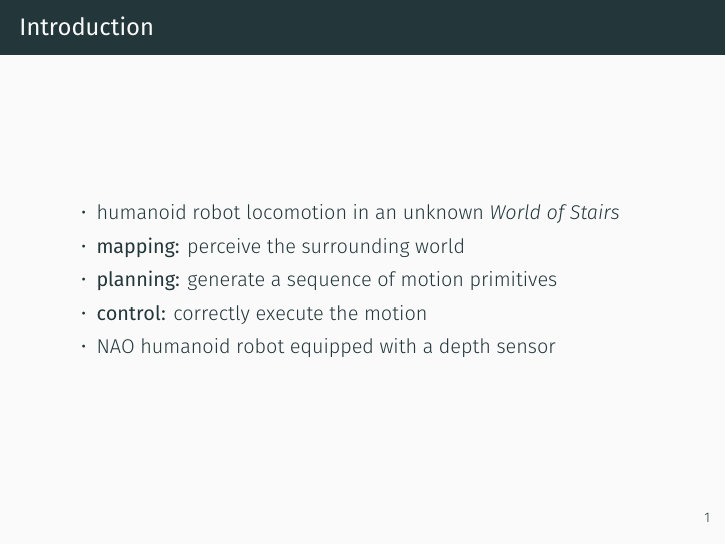
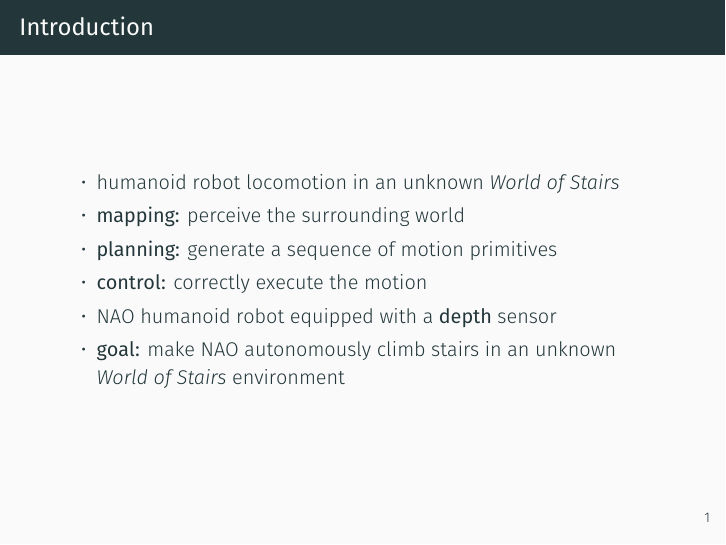
Before and after one commit to micco00x/masterthesispresentation, LaTeX slides (presentation.tex): page 2 of 19. Compiled offline with XeLaTeX.

Commit message:
Introduction: goal

```diff
--- a/presentation.tex
+++ b/presentation.tex
@@ -44,7 +44,9 @@
 		\item \textbf{mapping:} perceive the surrounding world
 		\item \textbf{planning:} generate a sequence of motion primitives
 		\item \textbf{control:} correctly execute the motion
-		\item NAO humanoid robot equipped with a depth sensor
+		\item NAO humanoid robot equipped with a \textbf{depth} sensor
+		\item \textbf{goal:} make NAO autonomously climb stairs in an unknown
+				\textit{World of Stairs} environment
 	\end{itemize}
 \end{frame}
 
```
